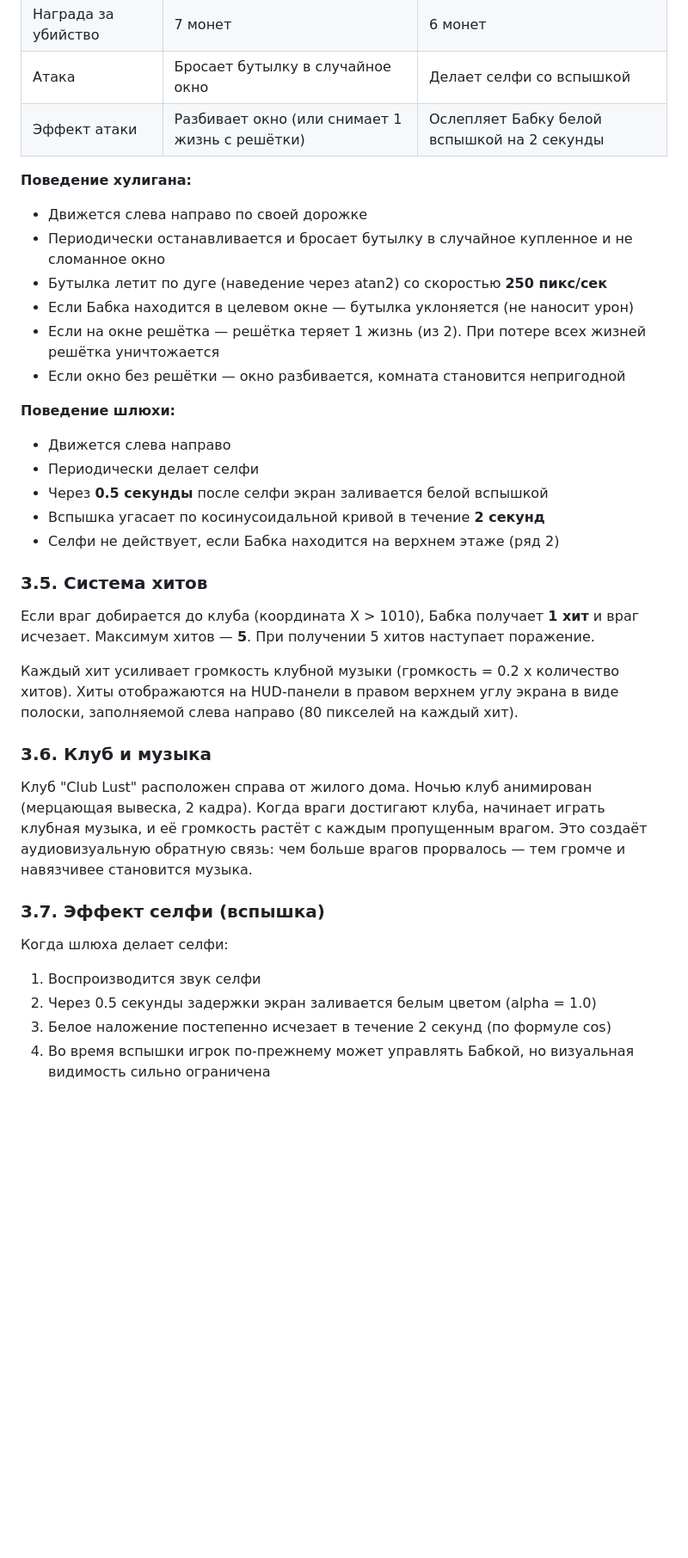
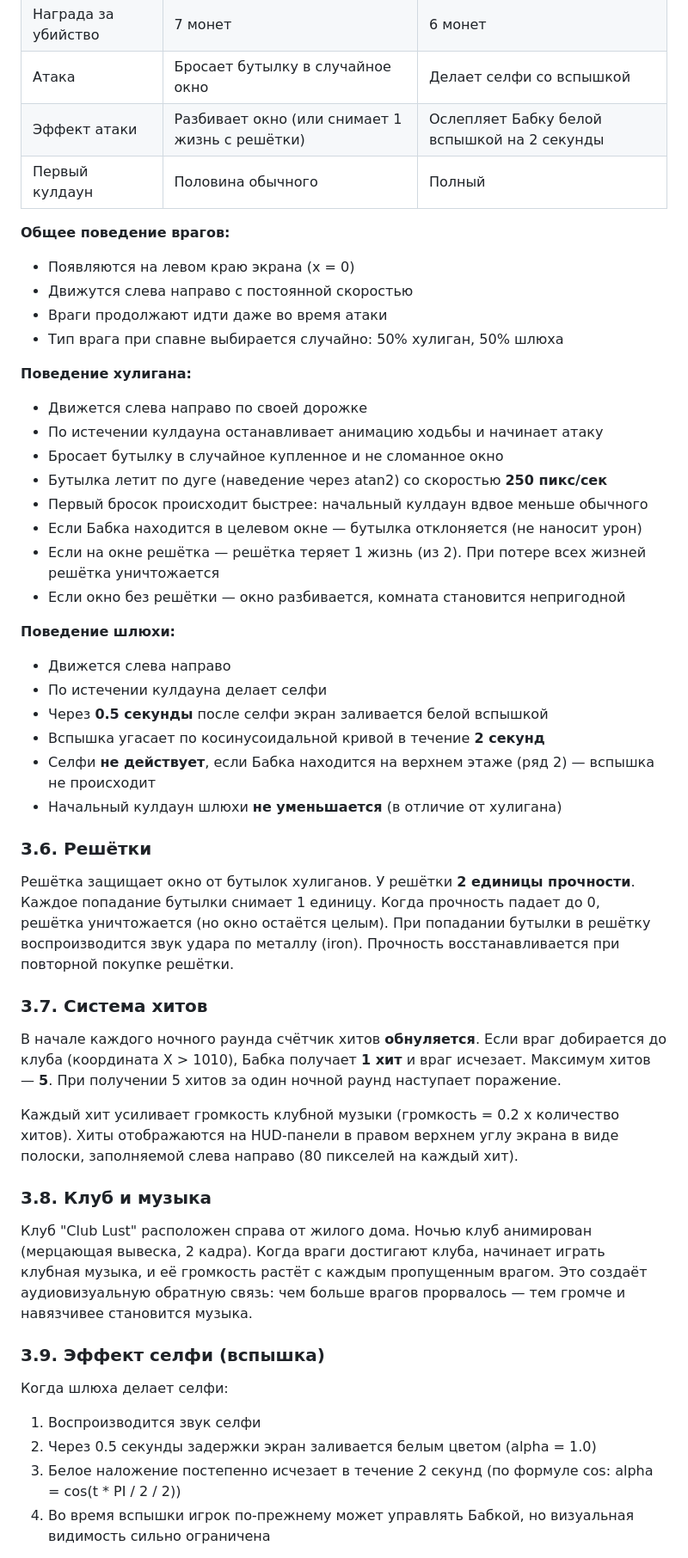
Before and after one commit to senior-sigan/sszb-ai-slopification, a Markdown page: game/docs/GAME_DESIGN.md, the part around one of its changes. Shown at 86% size. Rendered like a GitHub page; blank space fills up the shorter version.

```diff
--- a/game/docs/GAME_DESIGN.md
+++ b/game/docs/GAME_DESIGN.md
@@ -85,38 +101,52 @@
 | Награда за убийство | 7 монет | 6 монет |
 | Атака | Бросает бутылку в случайное окно | Делает селфи со вспышкой |
 | Эффект атаки | Разбивает окно (или снимает 1 жизнь с решётки) | Ослепляет Бабку белой вспышкой на 2 секунды |
+| Первый кулдаун | Половина обычного | Полный |
+
+**Общее поведение врагов:**
+- Появляются на левом краю экрана (x = 0)
+- Движутся слева направо с постоянной скоростью
+- Враги продолжают идти даже во время атаки
+- Тип врага при спавне выбирается случайно: 50% хулиган, 50% шлюха
 
 **Поведение хулигана:**
 - Движется слева направо по своей дорожке
-- Периодически останавливается и бросает бутылку в случайное купленное и не сломанное окно
+- По истечении кулдауна останавливает анимацию ходьбы и начинает атаку
+- Бросает бутылку в случайное купленное и не сломанное окно
 - Бутылка летит по дуге (наведение через atan2) со скоростью **250 пикс/сек**
-- Если Бабка находится в целевом окне — бутылка уклоняется (не наносит урон)
+- Первый бросок происходит быстрее: начальный кулдаун вдвое меньше обычного
+- Если Бабка находится в целевом окне — бутылка отклоняется (не наносит урон)
 - Если на окне решётка — решётка теряет 1 жизнь (из 2). При потере всех жизней решётка уничтожается
 - Если окно без решётки — окно разбивается, комната становится непригодной
 
 **Поведение шлюхи:**
 - Движется слева направо
-- Периодически делает селфи
+- По истечении кулдауна делает селфи
 - Через **0.5 секунды** после селфи экран заливается белой вспышкой
 - Вспышка угасает по косинусоидальной кривой в течение **2 секунд**
-- Селфи не действует, если Бабка находится на верхнем этаже (ряд 2)
+- Селфи **не действует**, если Бабка находится на верхнем этаже (ряд 2) — вспышка не происходит
+- Начальный кулдаун шлюхи **не уменьшается** (в отличие от хулигана)
 
-### 3.5. Система хитов
+### 3.6. Решётки
 
-Если враг добирается до клуба (координата X > 1010), Бабка получает **1 хит** и враг исчезает. Максимум хитов — **5**. При получении 5 хитов наступает поражение.
+Решётка защищает окно от бутылок хулиганов. У решётки **2 единицы прочности**. Каждое попадание бутылки снимает 1 единицу. Когда прочность падает до 0, решётка уничтожается (но окно остаётся целым). При попадании бутылки в решётку воспроизводится звук удара по металлу (iron). Прочность восстанавливается при повторной покупке решётки.
+
+### 3.7. Система хитов
+
+В начале каждого ночного раунда счётчик хитов **обнуляется**. Если враг добирается до клуба (координата X > 1010), Бабка получает **1 хит** и враг исчезает. Максимум хитов — **5**. При получении 5 хитов за один ночной раунд наступает поражение.
 
 Каждый хит усиливает громкость клубной музыки (громкость = 0.2 x количество хитов). Хиты отображаются на HUD-панели в правом верхнем углу экрана в виде полоски, заполняемой слева направо (80 пикселей на каждый хит).
 
-### 3.6. Клуб и музыка
+### 3.8. Клуб и музыка
 
 Клуб "Club Lust" расположен справа от жилого дома. Ночью клуб анимирован (мерцающая вывеска, 2 кадра). Когда враги достигают клуба, начинает играть клубная музыка, и её громкость растёт с каждым пропущенным врагом. Это создаёт аудиовизуальную обратную связь: чем больше врагов прорвалось — тем громче и навязчивее становится музыка.
 
-### 3.7. Эффект селфи (вспышка)
+### 3.9. Эффект селфи (вспышка)
 
 Когда шлюха делает селфи:
 1. Воспроизводится звук селфи
 2. Через 0.5 секунды задержки экран заливается белым цветом (alpha = 1.0)
-3. Белое наложение постепенно исчезает в течение 2 секунд (по формуле cos)
+3. Белое наложение постепенно исчезает в течение 2 секунд (по формуле cos: alpha = cos(t * PI / 2 / 2))
 4. Во время вспышки игрок по-прежнему может управлять Бабкой, но визуальная видимость сильно ограничена
 
 **Важно:** Если Бабка находится на верхнем этаже (ряд 2), селфи не активируется — вспышка не происходит.
```
Also changed, not shown: other parts of game/docs/GAME_DESIGN.md (+69 -49 lines), game/PROJECT_INDEX.md (+4 -0 lines).
